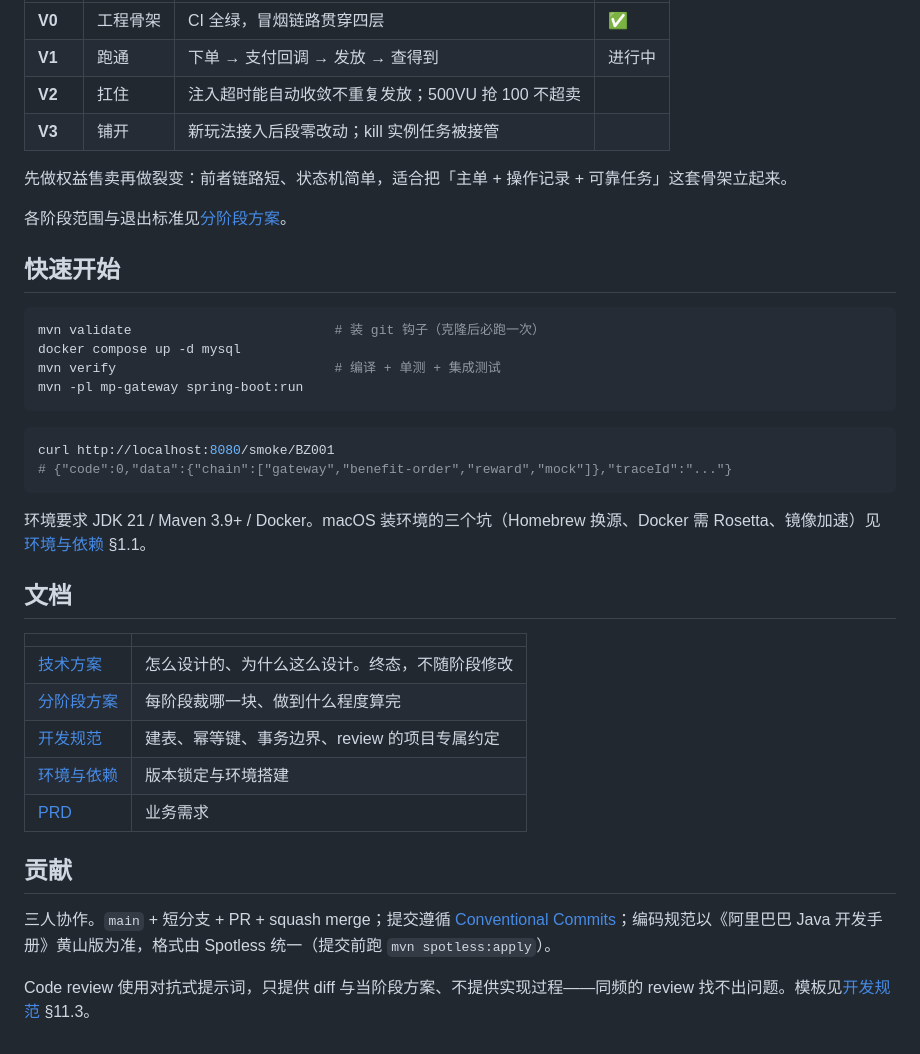
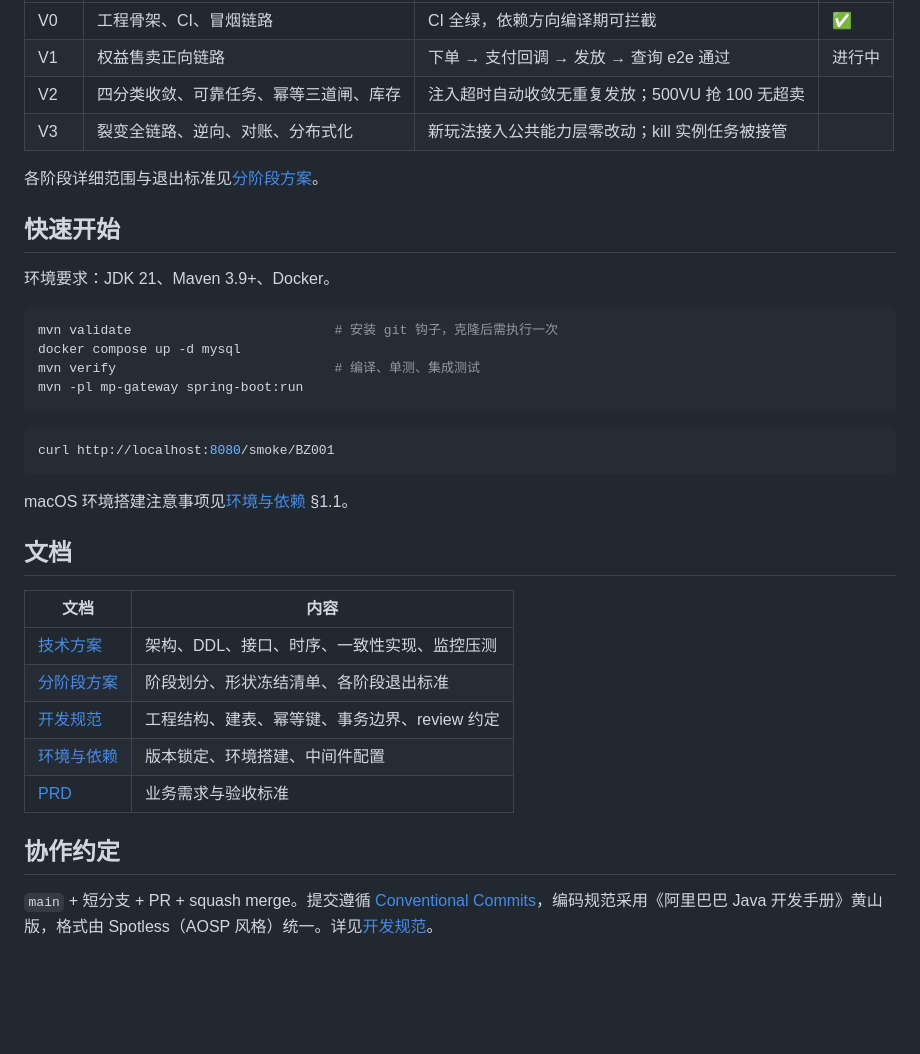
Before and after one commit to wanglongze123/marketing-platform, a Markdown page: README.md, the part around one of its changes. GitHub-like rendering; blank space fills up the shorter version.

````diff
--- a/README.md
+++ b/README.md
@@ -103,41 +103,38 @@ JDK 21（虚拟线程）· Spring Boot 3.5 · Dubbo 3.3 · MySQL 8 · MyBatis-Pl
 | --- | --- | --- | --- |
-| **V0** | 工程骨架 | CI 全绿，冒烟链路贯穿四层 | ✅ |
-| **V1** | 跑通 | 下单 → 支付回调 → 发放 → 查得到 | 进行中 |
-| **V2** | 扛住 | 注入超时能自动收敛不重复发放；500VU 抢 100 不超卖 | |
-| **V3** | 铺开 | 新玩法接入后段零改动；kill 实例任务被接管 | |
+| V0 | 工程骨架、CI、冒烟链路 | CI 全绿，依赖方向编译期可拦截 | ✅ |
+| V1 | 权益售卖正向链路 | 下单 → 支付回调 → 发放 → 查询 e2e 通过 | 进行中 |
+| V2 | 四分类收敛、可靠任务、幂等三道闸、库存 | 注入超时自动收敛无重复发放；500VU 抢 100 无超卖 | |
+| V3 | 裂变全链路、逆向、对账、分布式化 | 新玩法接入公共能力层零改动；kill 实例任务被接管 | |
 
-先做权益售卖再做裂变：前者链路短、状态机简单，适合把「主单 + 操作记录 + 可靠任务」这套骨架立起来。
-
-各阶段范围与退出标准见[分阶段方案](docs/营销活动平台-分阶段方案.md)。
+各阶段详细范围与退出标准见[分阶段方案](docs/营销活动平台-分阶段方案.md)。
 
 ## 快速开始
 
+环境要求：JDK 21、Maven 3.9+、Docker。
+
 ```bash
-mvn validate                          # 装 git 钩子（克隆后必跑一次）
+mvn validate                          # 安装 git 钩子，克隆后需执行一次
 docker compose up -d mysql
-mvn verify                            # 编译 + 单测 + 集成测试
+mvn verify                            # 编译、单测、集成测试
 mvn -pl mp-gateway spring-boot:run
 ```
 
 ```bash
 curl http://localhost:8080/smoke/BZ001
-# {"code":0,"data":{"chain":["gateway","benefit-order","reward","mock"]},"traceId":"..."}
 ```
 
-环境要求 JDK 21 / Maven 3.9+ / Docker。macOS 装环境的三个坑（Homebrew 换源、Docker 需 Rosetta、镜像加速）见[环境与依赖](docs/营销活动平台-环境与依赖.md) §1.1。
+macOS 环境搭建注意事项见[环境与依赖](docs/营销活动平台-环境与依赖.md) §1.1。
 
 ## 文档
 
-| | |
+| 文档 | 内容 |
 | --- | --- |
-| [技术方案](docs/营销活动平台-技术方案.md) | 怎么设计的、为什么这么设计。终态，不随阶段修改 |
-| [分阶段方案](docs/营销活动平台-分阶段方案.md) | 每阶段裁哪一块、做到什么程度算完 |
-| [开发规范](docs/营销活动平台-开发规范.md) | 建表、幂等键、事务边界、review 的项目专属约定 |
-| [环境与依赖](docs/营销活动平台-环境与依赖.md) | 版本锁定与环境搭建 |
-| [PRD](docs/营销活动平台-PRD.md) | 业务需求 |
+| [技术方案](docs/营销活动平台-技术方案.md) | 架构、DDL、接口、时序、一致性实现、监控压测 |
+| [分阶段方案](docs/营销活动平台-分阶段方案.md) | 阶段划分、形状冻结清单、各阶段退出标准 |
+| [开发规范](docs/营销活动平台-开发规范.md) | 工程结构、建表、幂等键、事务边界、review 约定 |
+| [环境与依赖](docs/营销活动平台-环境与依赖.md) | 版本锁定、环境搭建、中间件配置 |
+| [PRD](docs/营销活动平台-PRD.md) | 业务需求与验收标准 |
 
-## 贡献
+## 协作约定
 
-三人协作。`main` + 短分支 + PR + squash merge；提交遵循 [Conventional Commits](https://www.conventionalcommits.org/zh-hans/v1.0.0/)；编码规范以《阿里巴巴 Java 开发手册》黄山版为准，格式由 Spotless 统一（提交前跑 `mvn spotless:apply`）。
-
-Code review 使用对抗式提示词，只提供 diff 与当阶段方案、不提供实现过程——同频的 review 找不出问题。模板见[开发规范](docs/营销活动平台-开发规范.md) §11.3。
+`main` + 短分支 + PR + squash merge。提交遵循 [Conventional Commits](https://www.conventionalcommits.org/zh-hans/v1.0.0/)，编码规范采用《阿里巴巴 Java 开发手册》黄山版，格式由 Spotless（AOSP 风格）统一。详见[开发规范](docs/营销活动平台-开发规范.md)。
````
Also changed, not shown: other parts of README.md (+69 -69 lines).
